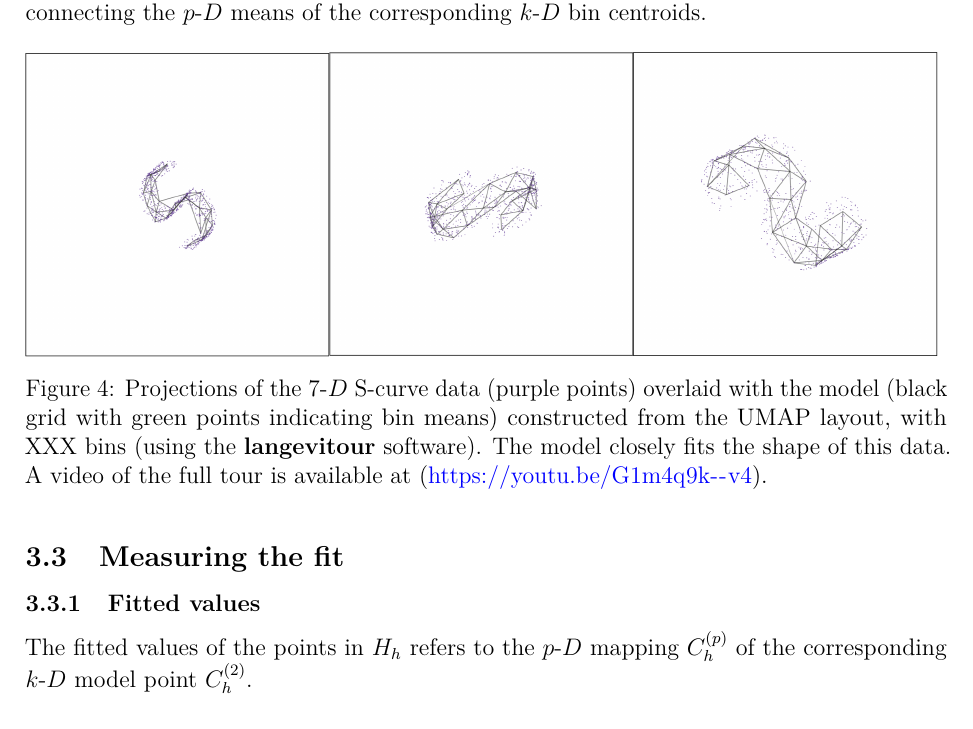
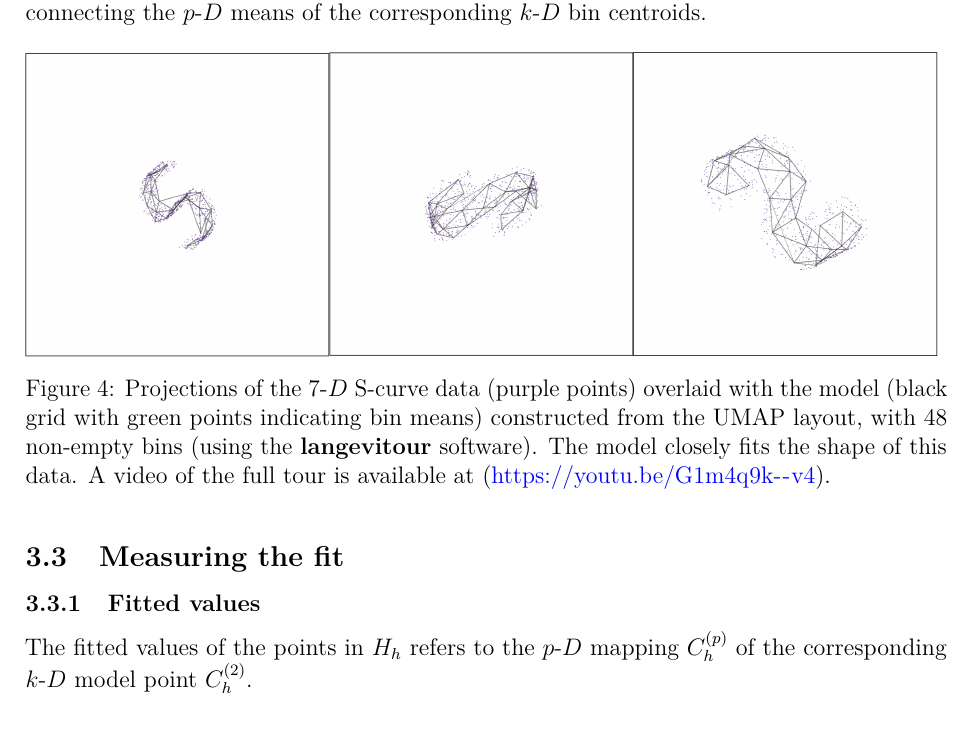
Before and after one commit to JayaniLakshika/paper-nldr-vis-algorithm, a LaTeX paper (paper.tex): part of page 8 of 33, cut so that both start at the same text. Compiled offline with pdfLaTeX.

```diff
--- a/paper.tex
+++ b/paper.tex
@@ -547,10 +547,10 @@
 
 \caption{\label{fig-scurve-sc}Projections of the \(7\text{-}D\) S-curve
 data (purple points) overlaid with the model (black grid with green
-points indicating bin means) constructed from the UMAP layout, with XXX
-bins (using the \textbf{langevitour} software). The model closely fits
-the shape of this data. A video of the full tour is available at
-(\url{https://youtu.be/G1m4q9k--v4}).}
+points indicating bin means) constructed from the UMAP layout, with 48
+non-empty bins (using the \textbf{langevitour} software). The model
+closely fits the shape of this data. A video of the full tour is
+available at (\url{https://youtu.be/G1m4q9k--v4}).}
 
 \end{figure}%
 
```
Also changed, not shown: 5 other files.
